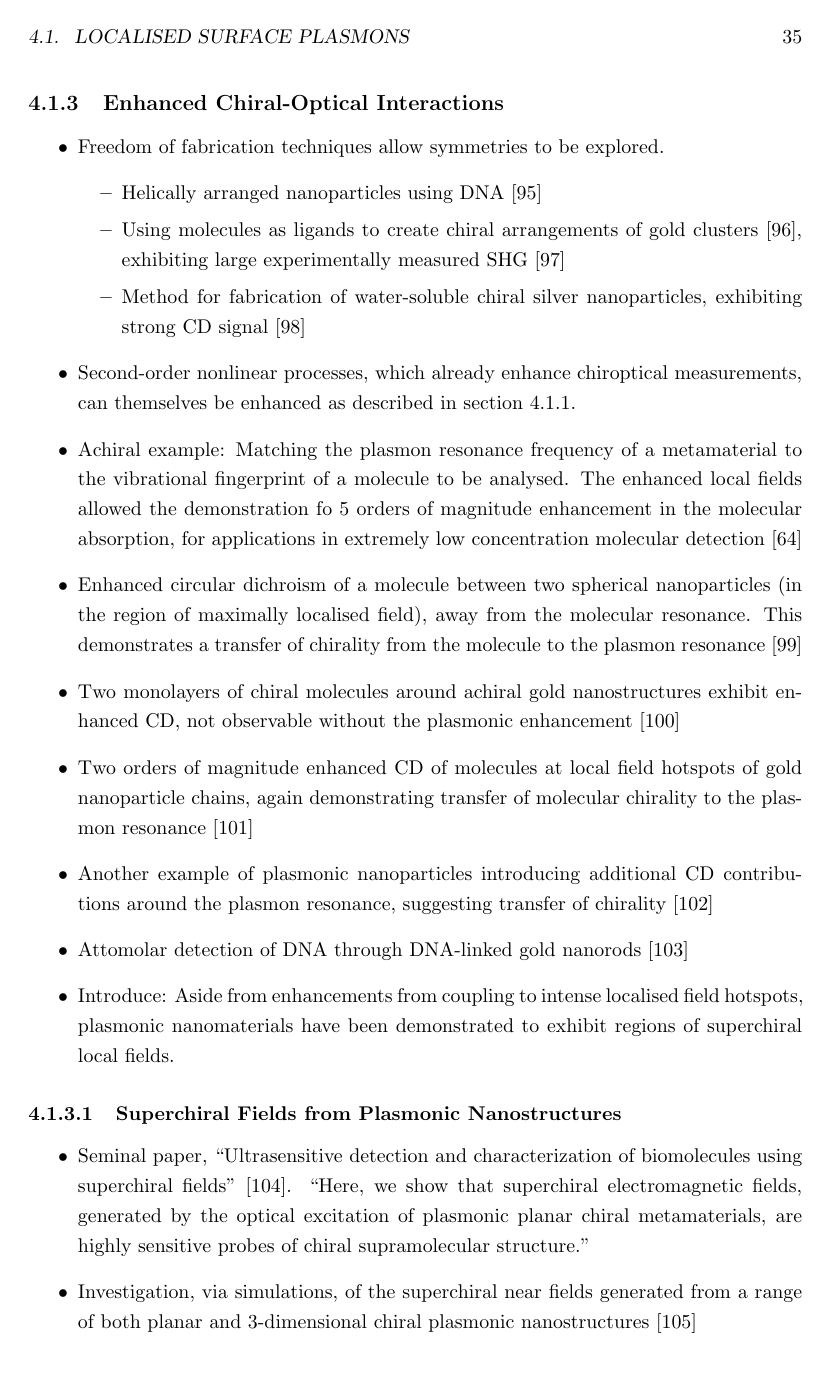
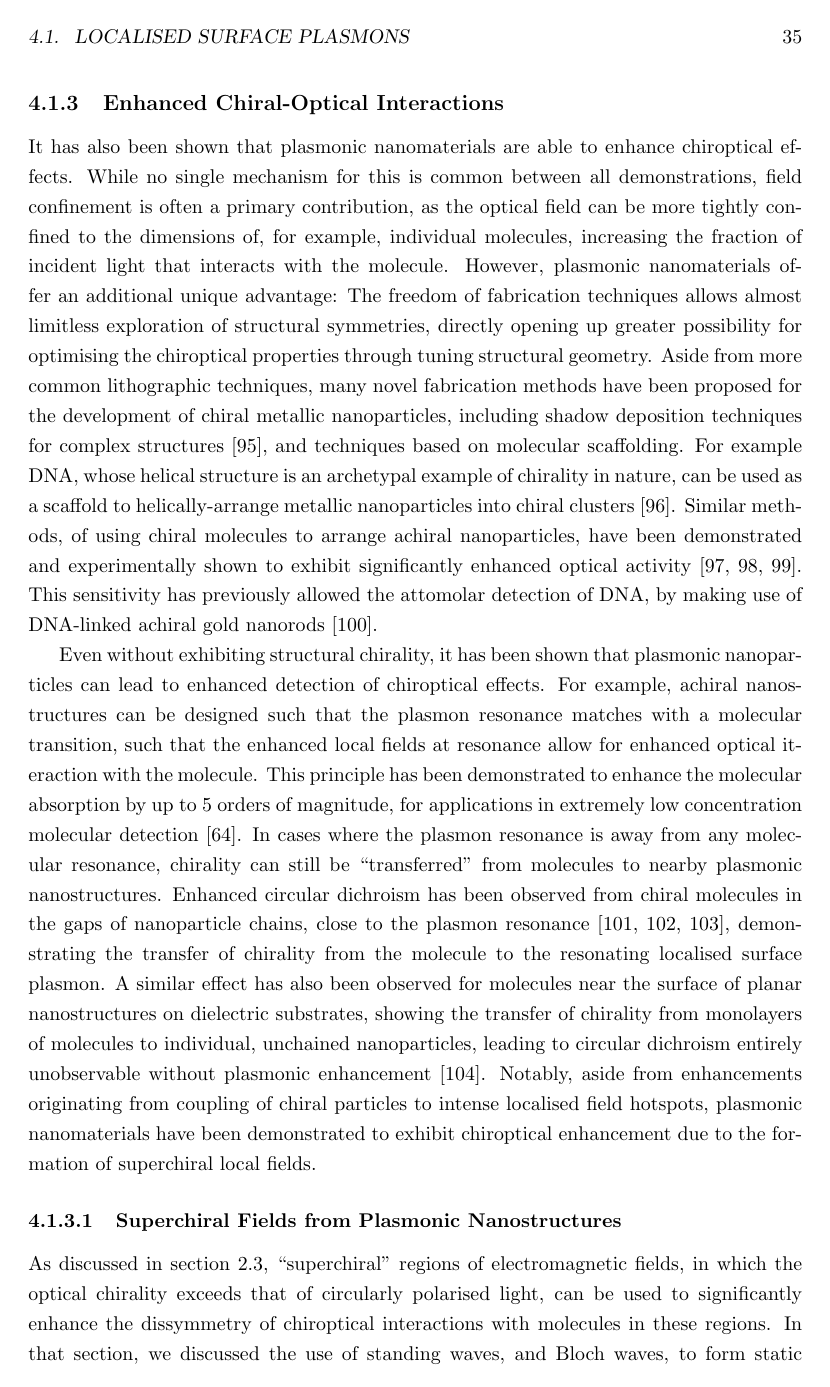
Before and after one commit to jtc42/ThesisUoB, a LaTeX thesis (main.tex, which reads sections/background/Plasmonics.tex): page 37 of 99 before the commit and page 37 of 100 after it. Compiled offline with pdfLaTeX.

Commit message:
Draft plasmonic chiroptical enhancement lit rev

```diff
--- a/sections/background/Plasmonics.tex
+++ b/sections/background/Plasmonics.tex
@@ -63,29 +63,9 @@ Similarly, we discussed in section~\ref{sec:background:NonlinearOptics:chirality
 
 
 \subsection{Enhanced Chiral-Optical Interactions} \label{sec:background:Plasmonics:chiralPlasmonics}
-\begin{itemize}
-    \item Freedom of fabrication techniques allow symmetries to be explored.
-    \begin{itemize}
-        \item Helically arranged nanoparticles using DNA~\cite{Shen2012}
-        \item Using molecules as ligands to create chiral arrangements of gold clusters~\cite{Knoppe2012a}, exhibiting large experimentally measured SHG~\cite{Knoppe2012}
-        \item Method for fabrication of water-soluble chiral silver nanoparticles, exhibiting strong CD signal~\cite{Farrag2016}
+It has also been shown that plasmonic nanomaterials are able to enhance chiroptical effects. While no single mechanism for this is common between all demonstrations, field confinement is often a primary contribution, as the optical field can be more tightly confined to the dimensions of, for example, individual molecules, increasing the fraction of incident light that interacts with the molecule. However, plasmonic nanomaterials offer an additional unique advantage: The freedom of fabrication techniques allows almost limitless exploration of structural symmetries, directly opening up greater possibility for optimising the chiroptical properties through tuning structural geometry. Aside from more common lithographic techniques, many novel fabrication methods have been proposed for the development of chiral metallic nanoparticles, including shadow deposition techniques for complex structures~\cite{Mark2013}, and techniques based on molecular scaffolding. For example DNA, whose helical structure is an archetypal example of chirality in nature, can be used as a scaffold to helically-arrange metallic nanoparticles into chiral clusters~\cite{Shen2012}. Similar methods, of using chiral molecules to arrange achiral nanoparticles, have been demonstrated and experimentally shown to exhibit significantly enhanced optical activity~\cite{Knoppe2012a, Knoppe2012, Farrag2016}. This sensitivity has previously allowed the attomolar detection of DNA, by making use of DNA-linked achiral gold nanorods~\cite{Ma2013b}.
 
-    \end{itemize}
-    \item Second-order nonlinear processes, which already enhance chiroptical measurements, can themselves be enhanced as described in section~\ref{sec:Plasmonics:confinement}.
-
-    \item Achiral example: Matching the plasmon resonance frequency of a metamaterial to the vibrational fingerprint of a molecule to be analysed. The enhanced local fields allowed the demonstration fo 5 orders of magnitude enhancement in the molecular absorption, for applications in extremely low concentration molecular detection~\cite{Cheng2015}
-    \item Enhanced circular dichroism of a molecule between two spherical nanoparticles (in the region of maximally localised field), away from the molecular resonance. This demonstrates a transfer of chirality from the molecule to the plasmon resonance~\cite{Zhang2013}
-    \item Two monolayers of chiral molecules around achiral gold nanostructures exhibit enhanced CD, not observable without the plasmonic enhancement~\cite{Maoz2013}
-    \item Two orders of magnitude enhanced CD of molecules at local field hotspots of gold nanoparticle chains, again demonstrating transfer of molecular chirality to the plasmon resonance~\cite{Wang2014c}
-    \item Another example of plasmonic nanoparticles introducing additional CD contributions around the plasmon resonance, suggesting transfer of chirality~\cite{DiGregorio2015}
-
-    \item Attomolar detection of DNA through DNA-linked gold nanorods~\cite{Ma2013b}
-
-    \item Introduce: Aside from enhancements from coupling to intense localised field hotspots, plasmonic nanomaterials have been demonstrated to exhibit regions of superchiral local fields.
-\end{itemize}
+Even without exhibiting structural chirality, it has been shown that plasmonic nanoparticles can lead to enhanced detection of chiroptical effects. For example, achiral nanostructures can be designed such that the plasmon resonance matches with a molecular transition, such that the enhanced local fields at resonance allow for enhanced optical iteraction with the molecule. This principle has been demonstrated to enhance the molecular absorption by up to 5 orders of magnitude, for applications in extremely low concentration molecular detection~\cite{Cheng2015}. In cases where the plasmon resonance is away from any molecular resonance, chirality can still be ``transferred'' from molecules to nearby plasmonic nanostructures. Enhanced circular dichroism has been observed from chiral molecules in the gaps of nanoparticle chains, close to the plasmon resonance~\cite{Zhang2013, Wang2014c, DiGregorio2015}, demonstrating the transfer of chirality from the molecule to the resonating localised surface plasmon. A similar effect has also been observed for molecules near the surface of planar nanostructures on dielectric substrates, showing the transfer of chirality from monolayers of molecules to individual, unchained nanoparticles, leading to circular dichroism entirely unobservable without plasmonic enhancement~\cite{Maoz2013}. Notably, aside from enhancements originating from coupling of chiral particles to intense localised field hotspots, plasmonic nanomaterials have been demonstrated to exhibit chiroptical enhancement due to the formation of superchiral local fields.
 
 \subsubsection{Superchiral Fields from Plasmonic Nanostructures} \label{sec:background:Plasmonics:superchiral}
-\begin{itemize}
-    \item Seminal paper, ``Ultrasensitive detection and characterization of biomolecules using superchiral fields''~\cite{Hendry2010}. ``Here, we show that superchiral electromagnetic fields, generated by the optical excitation of plasmonic planar chiral metamaterials, are highly sensitive probes of chiral supramolecular structure.''
-    \item Investigation, via simulations, of the superchiral near fields generated from a range of both planar and 3-dimensional chiral plasmonic nanostructures~\cite{Schaferling2012}
-    \item Achiral plasmonic nanostructures pumped with linearly polarised (achiral) light, showing that although the optical chirality of the near field integrated over all space is $0$, regions within the nanostructure's near-field volume exhibit high optical chirality~\cite{Schaferling2012a, Davis2013}. It is proposed that by masking regions of the structure exhibiting one handedness of optical chirality, a non-zero macroscopic chiroptical response can be obtained within this regime~\cite{Schaferling2012a}.
+As discussed in section~\ref{sec:background:Chirality:opticalchirality}, ``superchiral'' regions of electromagnetic fields, in which the optical chirality exceeds that of circularly polarised light, can be used to significantly enhance the dissymmetry of chiroptical interactions with molecules in these regions. In that section, we discussed the use of standing waves, and Bloch waves, to form static regions of high optical chirality, which can be used in molecular detection applications.
```
Also changed, not shown: sections/background/Plasmonics.tex (12 more changed lines).
